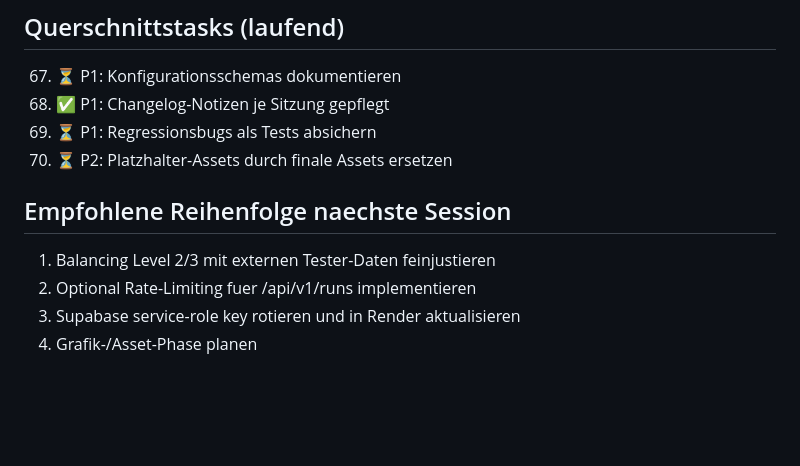
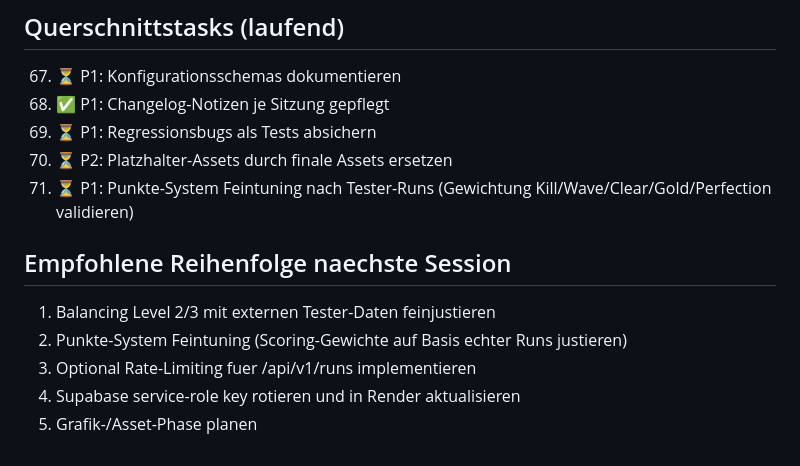
Before and after one commit to petertuete/steampunkTowerDefense, a Markdown page: TASKLISTE_UMSETZUNG.md, the part around the change. GitHub-like rendering; blank space fills up the shorter version.

Commit message:
Add scoring fine-tuning to next-session TODOs

```diff
--- a/TASKLISTE_UMSETZUNG.md
+++ b/TASKLISTE_UMSETZUNG.md
@@ -100,9 +100,11 @@ Legende: ✅ erledigt | ❌ entfernt/entfallen | ⏳ offen
 68. ✅ P1: Changelog-Notizen je Sitzung gepflegt
 69. ⏳ P1: Regressionsbugs als Tests absichern
 70. ⏳ P2: Platzhalter-Assets durch finale Assets ersetzen
+71. ⏳ P1: Punkte-System Feintuning nach Tester-Runs (Gewichtung Kill/Wave/Clear/Gold/Perfection validieren)
 
 ## Empfohlene Reihenfolge naechste Session
 1. Balancing Level 2/3 mit externen Tester-Daten feinjustieren
-2. Optional Rate-Limiting fuer /api/v1/runs implementieren
-3. Supabase service-role key rotieren und in Render aktualisieren
-4. Grafik-/Asset-Phase planen
+2. Punkte-System Feintuning (Scoring-Gewichte auf Basis echter Runs justieren)
+3. Optional Rate-Limiting fuer /api/v1/runs implementieren
+4. Supabase service-role key rotieren und in Render aktualisieren
+5. Grafik-/Asset-Phase planen
```
